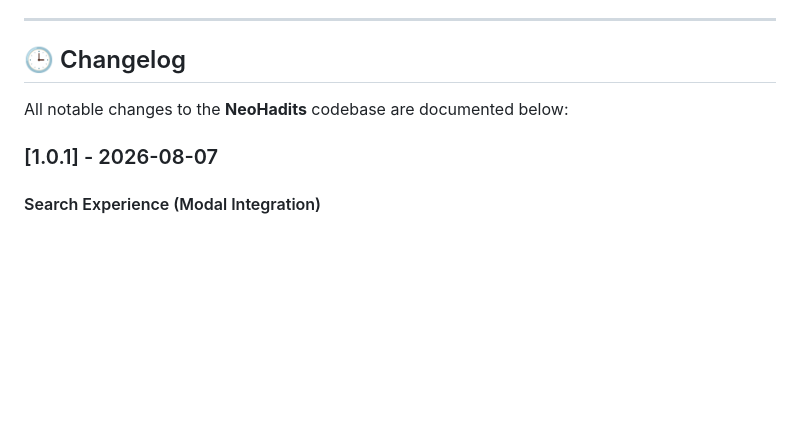
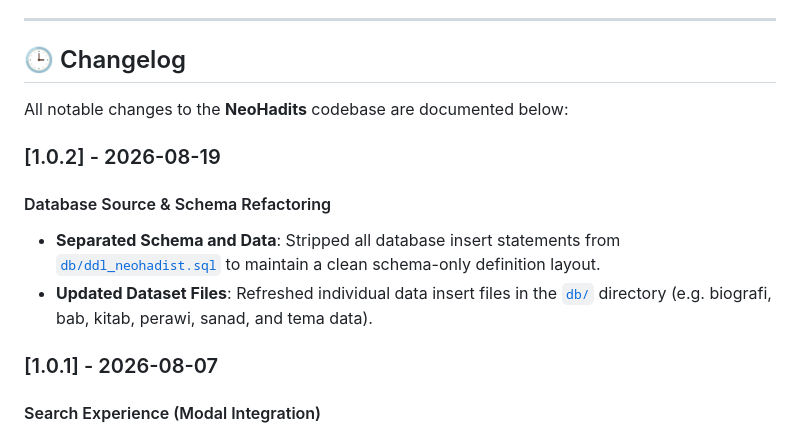
Before and after one commit to cahyadsn/neohadits, a Markdown page: README.md, the part around the change. Drawn GitHub-style; blank space fills up the shorter version.

```diff
--- a/README.md
+++ b/README.md
@@ -124,6 +124,12 @@ It maps parameters into `$_ENV` and `getenv()` functions and falls back to stand
 ## 🕒 Changelog
 All notable changes to the **NeoHadits** codebase are documented below:
 
+### [1.0.2] - 2026-08-19
+
+#### Database Source & Schema Refactoring
+- **Separated Schema and Data**: Stripped all database insert statements from [`db/ddl_neohadist.sql`](file:///D:/laragon/repo/dev/neohadits/db/ddl_neohadist.sql) to maintain a clean schema-only definition layout.
+- **Updated Dataset Files**: Refreshed individual data insert files in the [`db/`](file:///D:/laragon/repo/dev/neohadits/db) directory (e.g. biografi, bab, kitab, perawi, sanad, and tema data).
+
 ### [1.0.1] - 2026-08-07
 
 #### Search Experience (Modal Integration)
```
